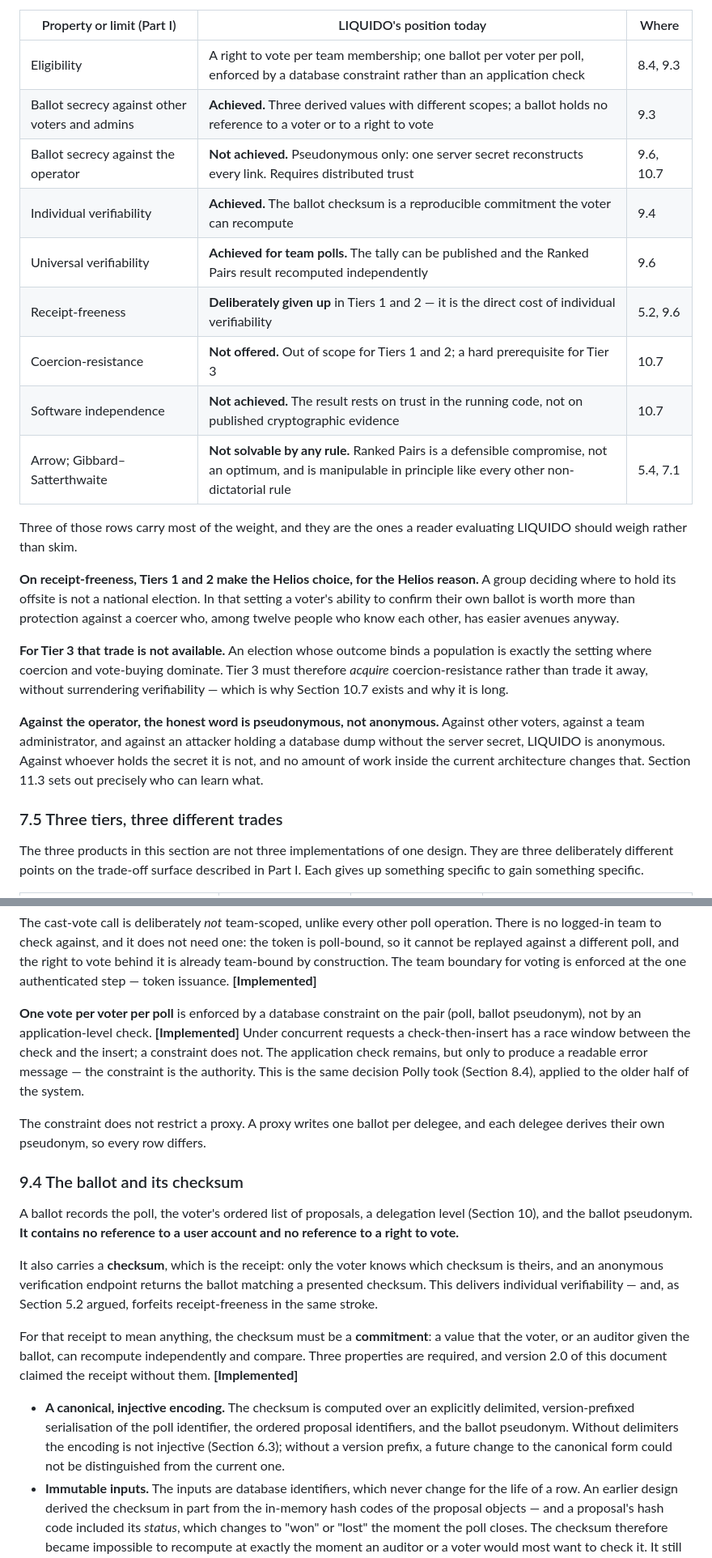
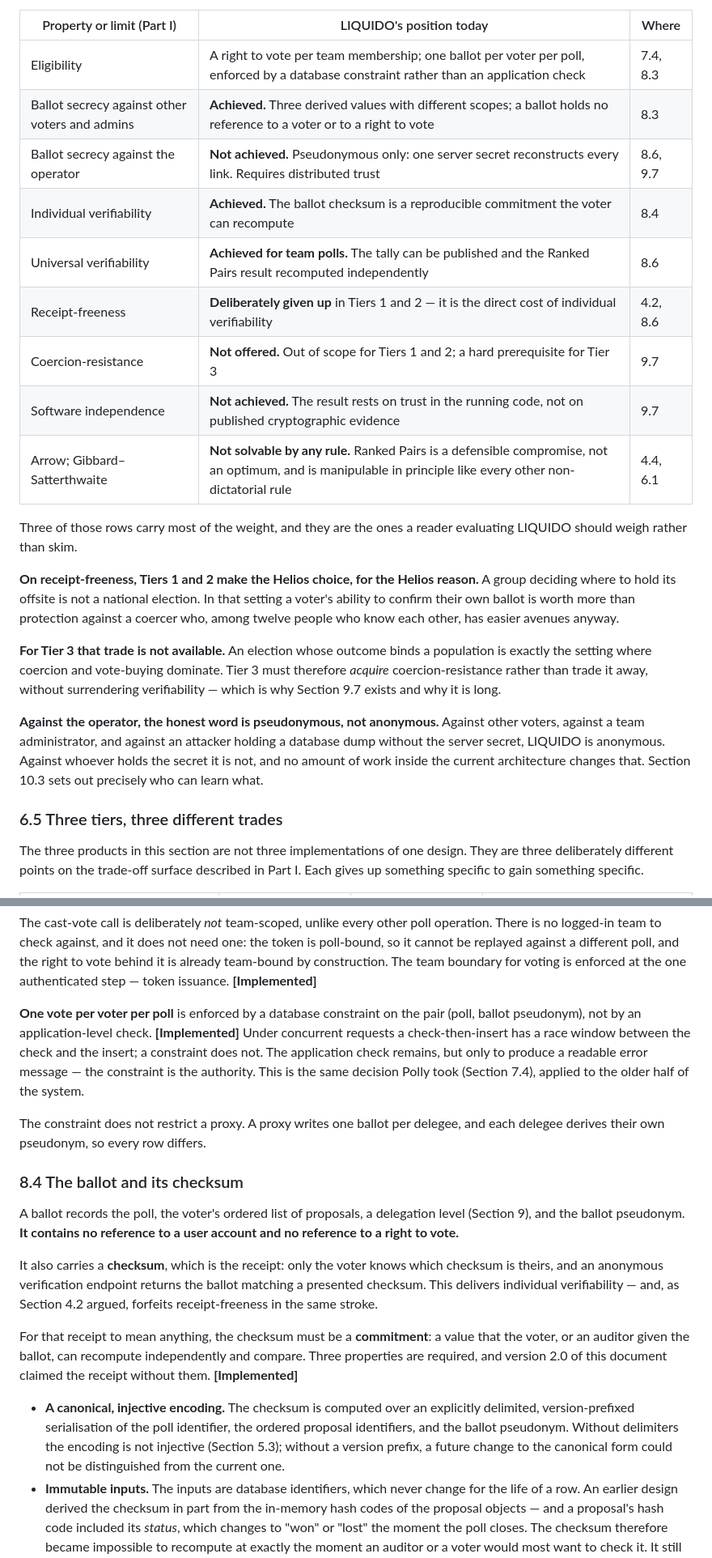
Before and after one commit to Doogiemuc/liquido-backend-quarkus, a Markdown page: docs/liquido-whitepaper.md, 2 parts joined by grey strips. Shown at 81% size. Rendered like a GitHub page.

```diff
--- a/docs/liquido-whitepaper.md
+++ b/docs/liquido-whitepaper.md
@@ -251,25 +251,25 @@ Part I is only worth its length if this section is honest. For each property Sec
 
 | Property or limit (Part I) | LIQUIDO's position today | Where |
 |---|---|---|
-| Eligibility | A right to vote per team membership; one ballot per voter per poll, enforced by a database constraint rather than an application check | 8.4, 9.3 |
-| Ballot secrecy against other voters and admins | **Achieved.** Three derived values with different scopes; a ballot holds no reference to a voter or to a right to vote | 9.3 |
-| Ballot secrecy against the operator | **Not achieved.** Pseudonymous only: one server secret reconstructs every link. Requires distributed trust | 9.6, 10.7 |
-| Individual verifiability | **Achieved.** The ballot checksum is a reproducible commitment the voter can recompute | 9.4 |
-| Universal verifiability | **Achieved for team polls.** The tally can be published and the Ranked Pairs result recomputed independently | 9.6 |
-| Receipt-freeness | **Deliberately given up** in Tiers 1 and 2 — it is the direct cost of individual verifiability | 5.2, 9.6 |
-| Coercion-resistance | **Not offered.** Out of scope for Tiers 1 and 2; a hard prerequisite for Tier 3 | 10.7 |
-| Software independence | **Not achieved.** The result rests on trust in the running code, not on published cryptographic evidence | 10.7 |
-| Arrow; Gibbard–Satterthwaite | **Not solvable by any rule.** Ranked Pairs is a defensible compromise, not an optimum, and is manipulable in principle like every other non-dictatorial rule | 5.4, 7.1 |
+| Eligibility | A right to vote per team membership; one ballot per voter per poll, enforced by a database constraint rather than an application check | 7.4, 8.3 |
+| Ballot secrecy against other voters and admins | **Achieved.** Three derived values with different scopes; a ballot holds no reference to a voter or to a right to vote | 8.3 |
+| Ballot secrecy against the operator | **Not achieved.** Pseudonymous only: one server secret reconstructs every link. Requires distributed trust | 8.6, 9.7 |
+| Individual verifiability | **Achieved.** The ballot checksum is a reproducible commitment the voter can recompute | 8.4 |
+| Universal verifiability | **Achieved for team polls.** The tally can be published and the Ranked Pairs result recomputed independently | 8.6 |
+| Receipt-freeness | **Deliberately given up** in Tiers 1 and 2 — it is the direct cost of individual verifiability | 4.2, 8.6 |
+| Coercion-resistance | **Not offered.** Out of scope for Tiers 1 and 2; a hard prerequisite for Tier 3 | 9.7 |
+| Software independence | **Not achieved.** The result rests on trust in the running code, not on published cryptographic evidence | 9.7 |
+| Arrow; Gibbard–Satterthwaite | **Not solvable by any rule.** Ranked Pairs is a defensible compromise, not an optimum, and is manipulable in principle like every other non-dictatorial rule | 4.4, 6.1 |
 
 Three of those rows carry most of the weight, and they are the ones a reader evaluating LIQUIDO should weigh rather than skim.
 
 **On receipt-freeness, Tiers 1 and 2 make the Helios choice, for the Helios reason.** A group deciding where to hold its offsite is not a national election. In that setting a voter's ability to confirm their own ballot is worth more than protection against a coercer who, among twelve people who know each other, has easier avenues anyway.
 
-**For Tier 3 that trade is not available.** An election whose outcome binds a population is exactly the setting where coercion and vote-buying dominate. Tier 3 must therefore *acquire* coercion-resistance rather than trade it away, without surrendering verifiability — which is why Section 10.7 exists and why it is long.
+**For Tier 3 that trade is not available.** An election whose outcome binds a population is exactly the setting where coercion and vote-buying dominate. Tier 3 must therefore *acquire* coercion-resistance rather than trade it away, without surrendering verifiability — which is why Section 9.7 exists and why it is long.
 
-**Against the operator, the honest word is pseudonymous, not anonymous.** Against other voters, against a team administrator, and against an attacker holding a database dump without the server secret, LIQUIDO is anonymous. Against whoever holds the secret it is not, and no amount of work inside the current architecture changes that. Section 11.3 sets out precisely who can learn what.
+**Against the operator, the honest word is pseudonymous, not anonymous.** Against other voters, against a team administrator, and against an attacker holding a database dump without the server secret, LIQUIDO is anonymous. Against whoever holds the secret it is not, and no amount of work inside the current architecture changes that. Section 10.3 sets out precisely who can learn what.
 
-### 7.5 Three tiers, three different trades
+### 6.5 Three tiers, three different trades
 
 The three products in this section are not three implementations of one design. They are three deliberately different points on the trade-off surface described in Part I. Each gives up something specific to gain something specific.
 
@@ -412,19 +412,19 @@ The separation is the point. Token issuance is authenticated but carries no vote
 
 The cast-vote call is deliberately *not* team-scoped, unlike every other poll operation. There is no logged-in team to check against, and it does not need one: the token is poll-bound, so it cannot be replayed against a different poll, and the right to vote behind it is already team-bound by construction. The team boundary for voting is enforced at the one authenticated step — token issuance. **[Implemented]**
 
-**One vote per voter per poll** is enforced by a database constraint on the pair (poll, ballot pseudonym), not by an application-level check. **[Implemented]** Under concurrent requests a check-then-insert has a race window between the check and the insert; a constraint does not. The application check remains, but only to produce a readable error message — the constraint is the authority. This is the same decision Polly took (Section 8.4), applied to the older half of the system.
+**One vote per voter per poll** is enforced by a database constraint on the pair (poll, ballot pseudonym), not by an application-level check. **[Implemented]** Under concurrent requests a check-then-insert has a race window between the check and the insert; a constraint does not. The application check remains, but only to produce a readable error message — the constraint is the authority. This is the same decision Polly took (Section 7.4), applied to the older half of the system.
 
 The constraint does not restrict a proxy. A proxy writes one ballot per delegee, and each delegee derives their own pseudonym, so every row differs.
 
-### 9.4 The ballot and its checksum
+### 8.4 The ballot and its checksum
 
-A ballot records the poll, the voter's ordered list of proposals, a delegation level (Section 10), and the ballot pseudonym. **It contains no reference to a user account and no reference to a right to vote.**
+A ballot records the poll, the voter's ordered list of proposals, a delegation level (Section 9), and the ballot pseudonym. **It contains no reference to a user account and no reference to a right to vote.**
 
-It also carries a **checksum**, which is the receipt: only the voter knows which checksum is theirs, and an anonymous verification endpoint returns the ballot matching a presented checksum. This delivers individual verifiability — and, as Section 5.2 argued, forfeits receipt-freeness in the same stroke.
+It also carries a **checksum**, which is the receipt: only the voter knows which checksum is theirs, and an anonymous verification endpoint returns the ballot matching a presented checksum. This delivers individual verifiability — and, as Section 4.2 argued, forfeits receipt-freeness in the same stroke.
 
 For that receipt to mean anything, the checksum must be a **commitment**: a value that the voter, or an auditor given the ballot, can recompute independently and compare. Three properties are required, and version 2.0 of this document claimed the receipt without them. **[Implemented]**
 
-- **A canonical, injective encoding.** The checksum is computed over an explicitly delimited, version-prefixed serialisation of the poll identifier, the ordered proposal identifiers, and the ballot pseudonym. Without delimiters the encoding is not injective (Section 6.3); without a version prefix, a future change to the canonical form could not be distinguished from the current one.
+- **A canonical, injective encoding.** The checksum is computed over an explicitly delimited, version-prefixed serialisation of the poll identifier, the ordered proposal identifiers, and the ballot pseudonym. Without delimiters the encoding is not injective (Section 5.3); without a version prefix, a future change to the canonical form could not be distinguished from the current one.
 - **Immutable inputs.** The inputs are database identifiers, which never change for the life of a row. An earlier design derived the checksum in part from the in-memory hash codes of the proposal objects — and a proposal's hash code included its *status*, which changes to "won" or "lost" the moment the poll closes. The checksum therefore became impossible to recompute at exactly the moment an auditor or a voter would most want to check it. It still functioned as a lookup key, but it was a server-issued opaque identifier rather than a commitment, and no verifiability claim could rest on it.
 - **Computed before the record is written**, so the stored checksum always corresponds to the stored ballot rather than to an earlier state of it.
 
```
Also changed, not shown: other parts of docs/liquido-whitepaper.md (+94 -88 lines).
